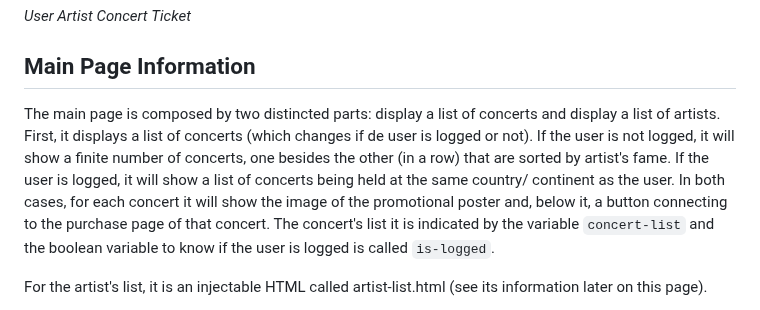
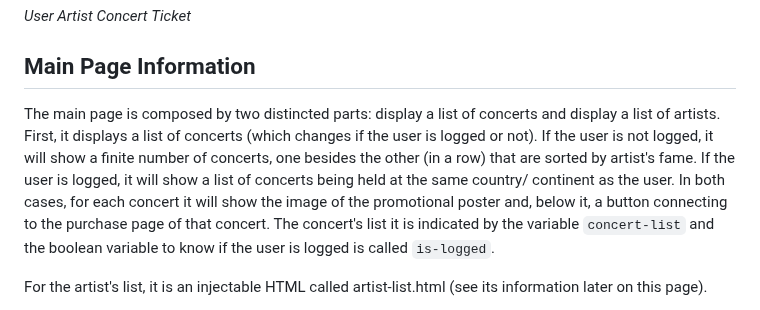
Before and after one commit to SSDD-2025/Grupo-16, a Markdown page: doc.md, the part around the change. GitHub-like rendering.

```diff
--- a/doc.md
+++ b/doc.md
@@ -53,7 +53,7 @@
 <em>Ticket</em>
 
 ## Main Page Information
-The main page is composed by two distincted parts: display a list of concerts and display a list of artists. First, it displays a list of concerts (which changes if de user is logged or not). If the user is not logged, it will show a finite number of concerts, one besides the other (in a row) that are sorted by artist's fame. If the user is logged, it will show a list of concerts being held at the same country/ continent as the user. In both cases, for each concert it will show the image of the promotional poster and, below it, a button connecting to the purchase page of that concert. The concert's list it is indicated by the variable `concert-list` and the boolean variable to know if the user is logged is called `is-logged`.
+The main page is composed by two distincted parts: display a list of concerts and display a list of artists. First, it displays a list of concerts (which changes if the user is logged or not). If the user is not logged, it will show a finite number of concerts, one besides the other (in a row) that are sorted by artist's fame. If the user is logged, it will show a list of concerts being held at the same country/ continent as the user. In both cases, for each concert it will show the image of the promotional poster and, below it, a button connecting to the purchase page of that concert. The concert's list it is indicated by the variable `concert-list` and the boolean variable to know if the user is logged is called `is-logged`.
 
 For the artist's list, it is an injectable HTML called artist-list.html (see its information later on this page).
 
```
